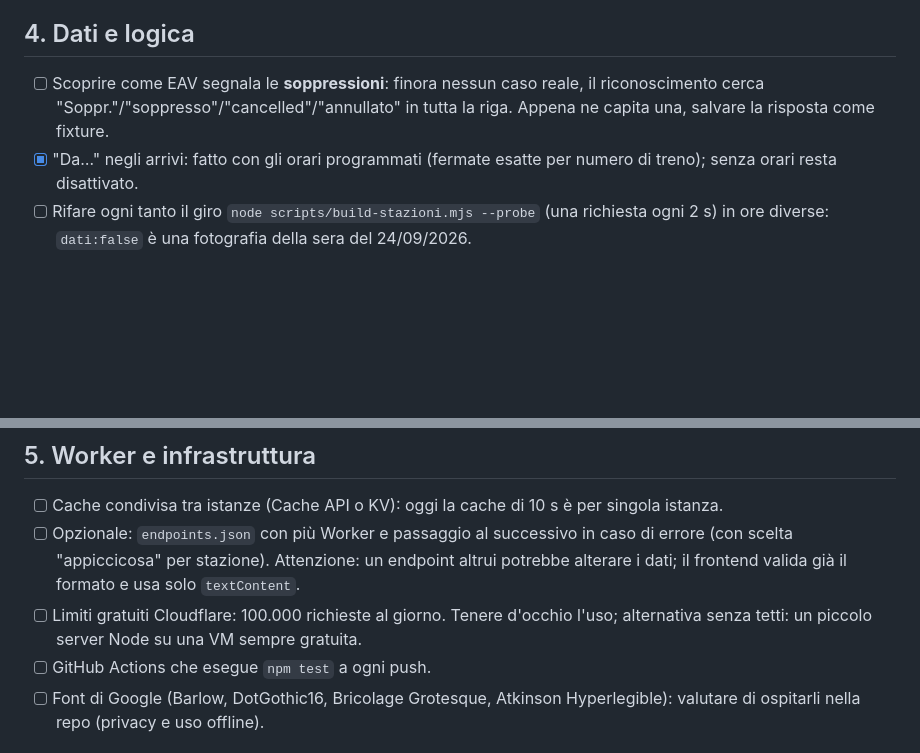
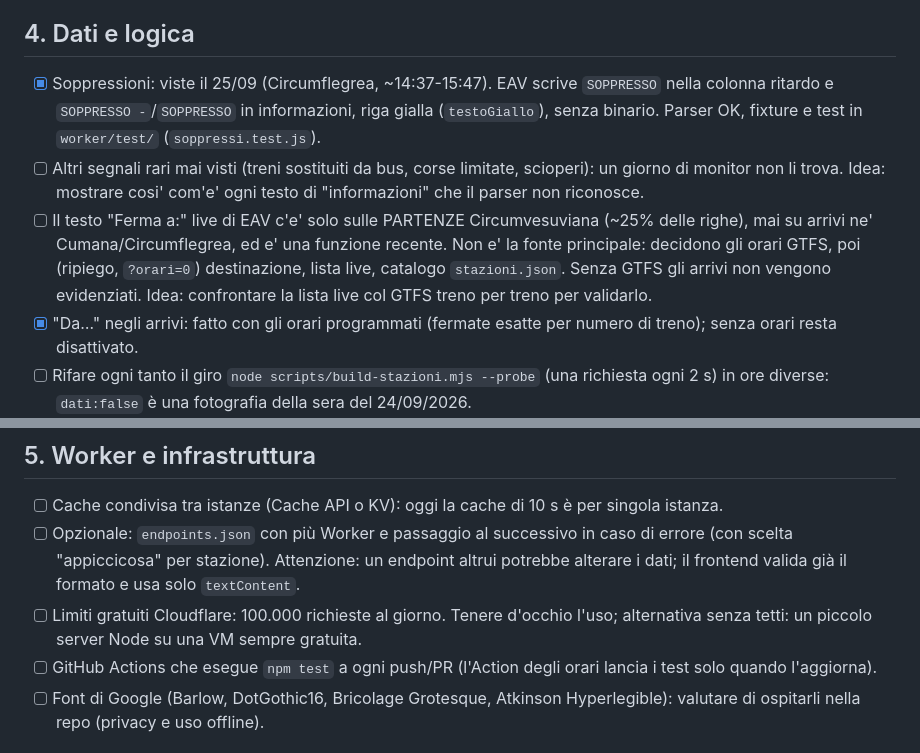
Before and after one commit to AnyObj/EAV-ogliaEAspetta, a Markdown page: TODO.md, 2 parts joined by grey strips. GitHub-like rendering; blank space fills up the shorter version.

```diff
--- a/TODO.md
+++ b/TODO.md
@@ -34,7 +37,9 @@ Fatto come **stili aggiuntivi**, senza toccare quelli esistenti: `Tabellone clas
 - [ ] Facoltativo: mostrare "Aggiornato alle…" in modo più evidente se i dati diventano vecchi.
 
 ## 4. Dati e logica
-- [ ] Scoprire come EAV segnala le **soppressioni**: finora nessun caso reale, il riconoscimento cerca "Soppr."/"soppresso"/"cancelled"/"annullato" in tutta la riga. Appena ne capita una, salvare la risposta come fixture.
+- [x] Soppressioni: viste il 25/09 (Circumflegrea, ~14:37-15:47). EAV scrive `SOPPRESSO` nella colonna ritardo e `SOPPRESSO -`/`SOPPRESSO` in informazioni, riga gialla (`testoGiallo`), senza binario. Parser OK, fixture e test in `worker/test/` (`soppressi.test.js`).
+- [ ] Altri segnali rari mai visti (treni sostituiti da bus, corse limitate, scioperi): un giorno di monitor non li trova. Idea: mostrare cosi' com'e' ogni testo di "informazioni" che il parser non riconosce.
+- [ ] Il testo "Ferma a:" live di EAV c'e' solo sulle PARTENZE Circumvesuviana (~25% delle righe), mai su arrivi ne' Cumana/Circumflegrea, ed e' una funzione recente. Non e' la fonte principale: decidono gli orari GTFS, poi (ripiego, `?orari=0`) destinazione, lista live, catalogo `stazioni.json`. Senza GTFS gli arrivi non vengono evidenziati. Idea: confrontare la lista live col GTFS treno per treno per validarlo.
 - [x] "Da…" negli arrivi: fatto con gli orari programmati (fermate esatte per numero di treno); senza orari resta disattivato.
 - [ ] Rifare ogni tanto il giro `node scripts/build-stazioni.mjs --probe` (una richiesta ogni 2 s) in ore diverse: `dati:false` è una fotografia della sera del 24/09/2026.
 - [ ] Colore/segno per i treni che restano grigi (Porta Nolana nei tratti in comune tra le linee) o altre regole sui numeri di treno, se l'esperienza le conferma (`NUMERO_LINEA` in `docs/config.js`).
@@ -44,7 +49,7 @@ Fatto come **stili aggiuntivi**, senza toccare quelli esistenti: `Tabellone clas
 - [ ] Cache condivisa tra istanze (Cache API o KV): oggi la cache di 10 s è per singola istanza.
 - [ ] Opzionale: `endpoints.json` con più Worker e passaggio al successivo in caso di errore (con scelta "appiccicosa" per stazione). Attenzione: un endpoint altrui potrebbe alterare i dati; il frontend valida già il formato e usa solo `textContent`.
 - [ ] Limiti gratuiti Cloudflare: 100.000 richieste al giorno. Tenere d'occhio l'uso; alternativa senza tetti: un piccolo server Node su una VM sempre gratuita.
-- [ ] GitHub Actions che esegue `npm test` a ogni push.
+- [ ] GitHub Actions che esegue `npm test` a ogni push/PR (l'Action degli orari lancia i test solo quando l'aggiorna).
 - [ ] Font di Google (Barlow, DotGothic16, Bricolage Grotesque, Atkinson Hyperlegible): valutare di ospitarli nella repo (privacy e uso offline).
 
 ## 6. Documentazione
```
Also changed, not shown: other parts of TODO.md (+10 -6 lines).
